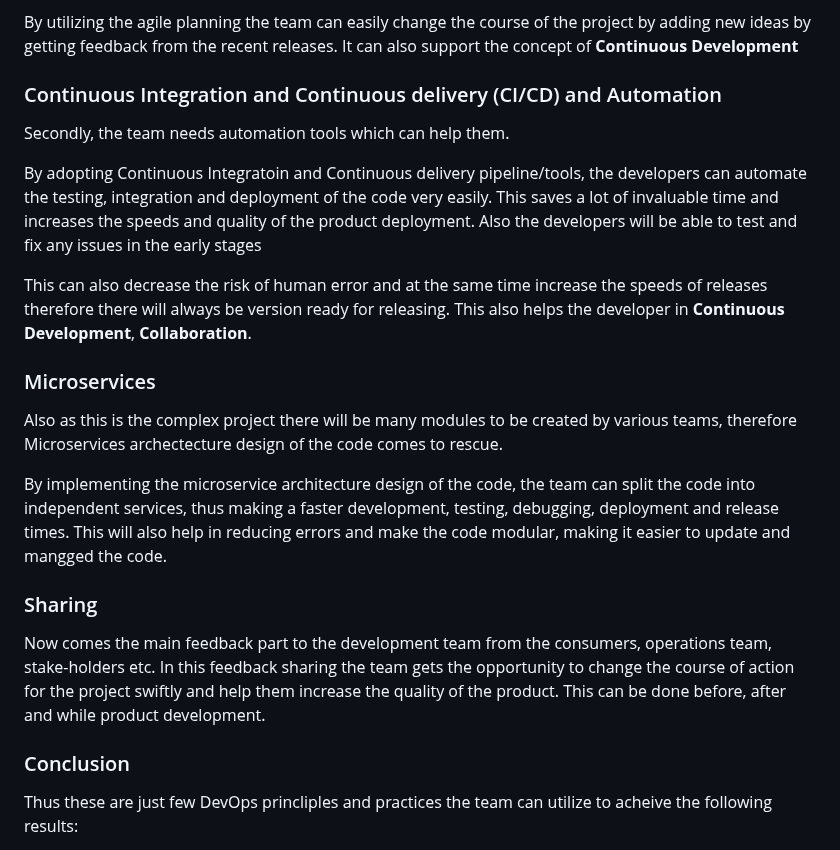
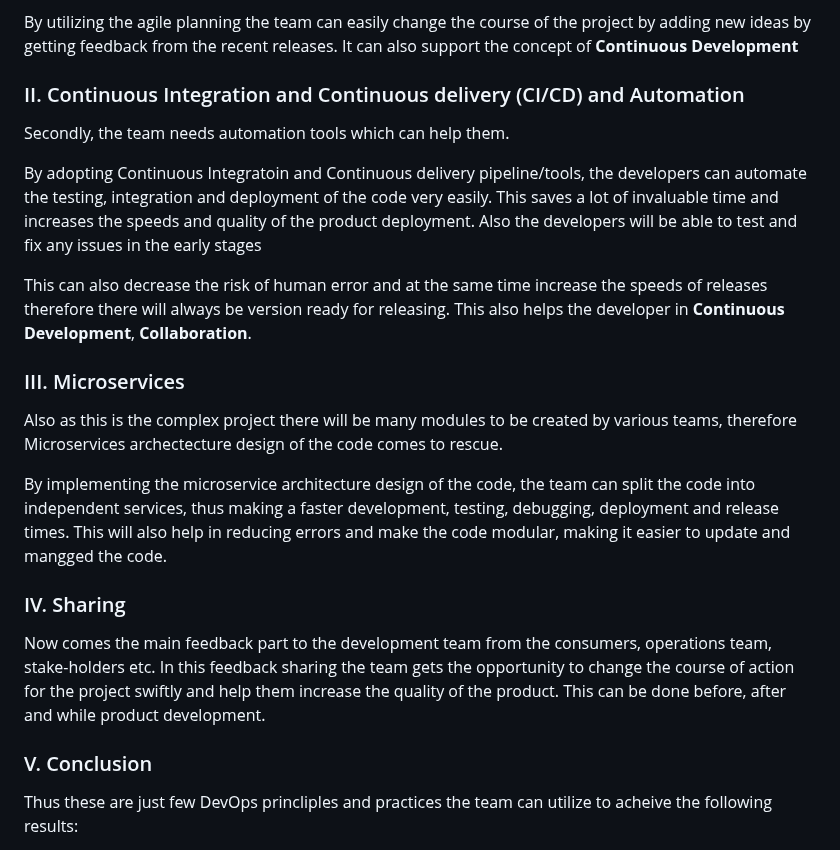
Before and after one commit to inno-devops-labs/F23-intro-course-labs, a Markdown page: lab1/Scenario.md, the part around one of its changes. GitHub-like rendering.

Commit message:
update scenario

```diff
--- a/lab1/Scenario.md
+++ b/lab1/Scenario.md
@@ -27,7 +27,7 @@ Daily scrumb meeting before starting the workday will help each of the team memb
 By utilizing the agile planning the team can easily change the course of the project by adding new ideas by getting feedback from the recent releases. It can also support the concept of **Continuous Development**
 
 
-### Continuous Integration and Continuous delivery (CI/CD) and Automation
+### II. Continuous Integration and Continuous delivery (CI/CD) and Automation
 Secondly, the team needs automation tools which can help them.
 
 By adopting Continuous Integratoin and Continuous delivery pipeline/tools, the developers can automate the testing, integration and deployment of the code very easily. This saves a lot of invaluable time and increases the speeds and quality of the product deployment. Also the developers will be able to test and fix any issues in the early stages
@@ -35,16 +35,16 @@ By adopting Continuous Integratoin and Continuous delivery pipeline/tools, the d
 This can also decrease the risk of human error and at the same time increase the speeds of releases therefore there will always be version ready for releasing. This also helps the developer in **Continuous Development**, **Collaboration**.
 
 
-### Microservices
+### III. Microservices
 Also as this is the complex project there will be many modules to be created by various teams, therefore Microservices archectecture design of the code comes to rescue.
 
 By implementing the microservice architecture design of the code, the team can split the code into independent services, thus making a faster development, testing, debugging, deployment and release times. This will also help in reducing errors and make the code modular, making it easier to update and mangged the code.
 
-### Sharing
+### IV. Sharing
 Now comes the main feedback part to the development team from the consumers, operations team, stake-holders etc. In this feedback sharing the team gets the opportunity to change the course of action for the project swiftly and help them increase the quality of the product. This can be done before, after and while product development.
 
 
-### Conclusion
+### V. Conclusion
 Thus these are just few DevOps princliples and practices the team can utilize to acheive the following results:
 - Higher Speeds and qualitu of product releases
 - Development, integration, delivery, deployment
```
Also changed, not shown: other parts of lab1/Scenario.md (+1 -1 lines).
